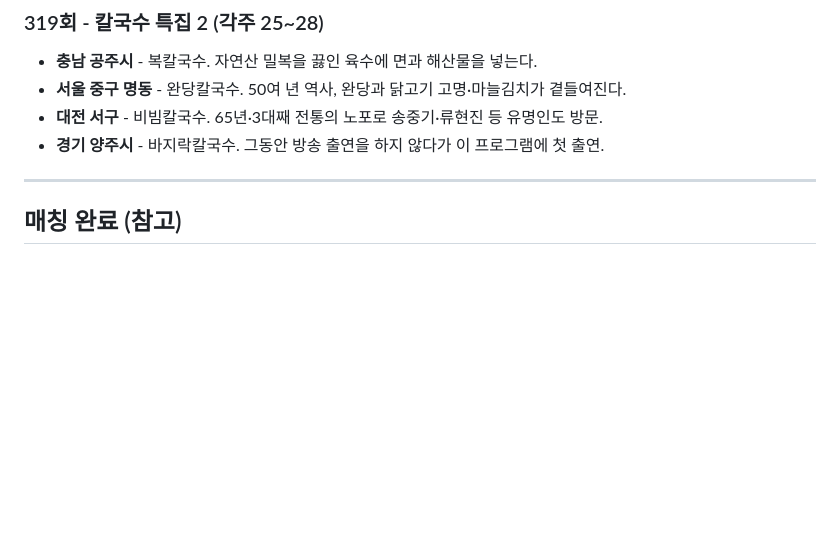
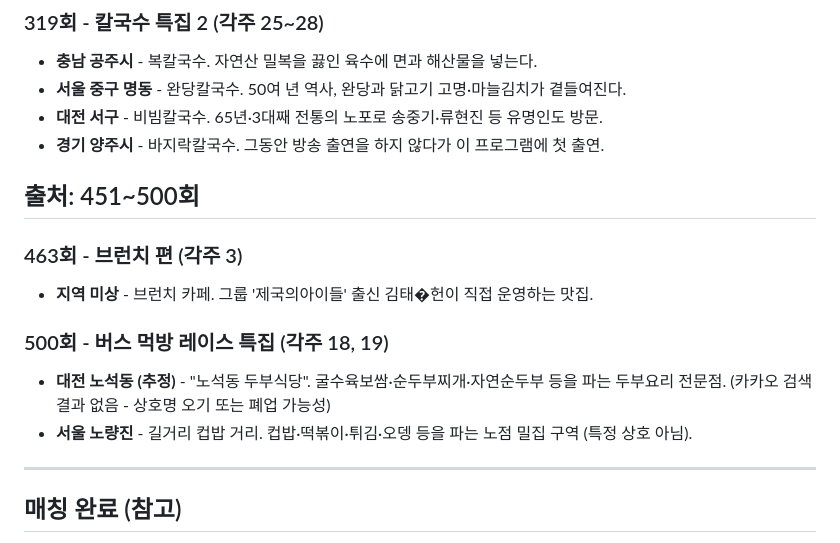
Before and after one commit to gungho9949-spec/FoodMap, a Markdown page: data/unmatched-list.md, the part around the change. GitHub-like rendering; blank space fills up the shorter version.

```diff
--- a/data/unmatched-list.md
+++ b/data/unmatched-list.md
@@ -78,6 +78,15 @@
 - **대전 서구** - 비빔칼국수. 65년·3대째 전통의 노포로 송중기·류현진 등 유명인도 방문.
 - **경기 양주시** - 바지락칼국수. 그동안 방송 출연을 하지 않다가 이 프로그램에 첫 출연.
 
+## 출처: 451~500회
+
+### 463회 - 브런치 편 (각주 3)
+- **지역 미상** - 브런치 카페. 그룹 '제국의아이들' 출신 김태�헌이 직접 운영하는 맛집.
+
+### 500회 - 버스 먹방 레이스 특집 (각주 18, 19)
+- **대전 노석동 (추정)** - "노석동 두부식당". 굴수육보쌈·순두부찌개·자연순두부 등을 파는 두부요리 전문점. (카카오 검색 결과 없음 - 상호명 오기 또는 폐업 가능성)
+- **서울 노량진** - 길거리 컵밥 거리. 컵밥·떡볶이·튀김·오뎅 등을 파는 노점 밀집 구역 (특정 상호 아님).
+
 ---
 
 ## 매칭 완료 (참고)
```
Also changed, not shown: data/progress-log.md (added, +16 -0 lines).
